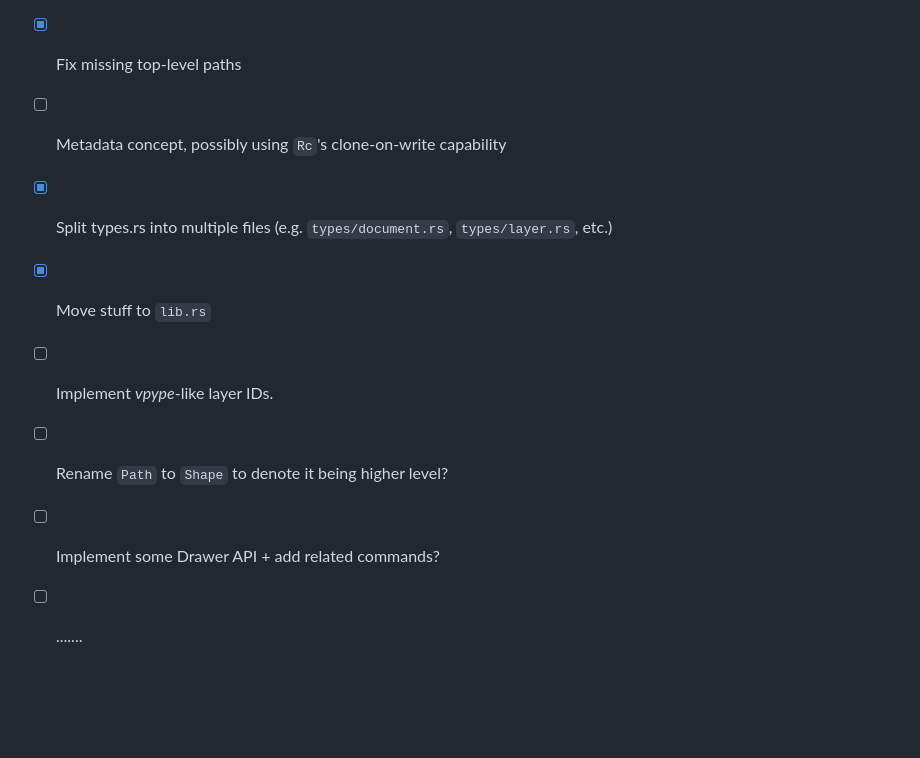
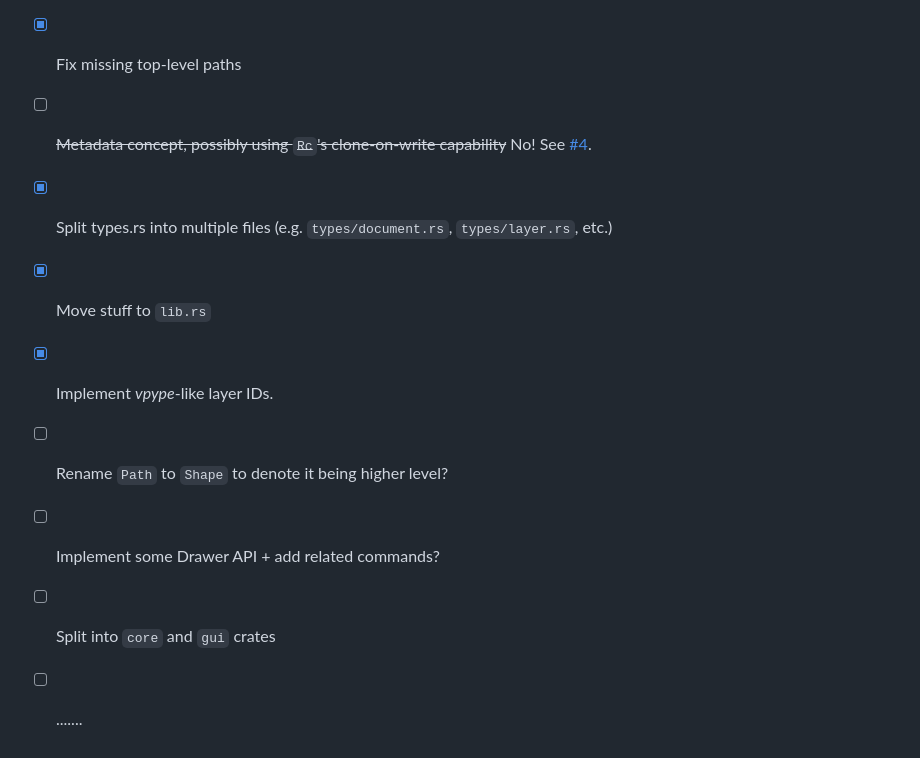
Before and after one commit to abey79/vsvg, a Markdown page: README.md, the part around the change. Rendered like a GitHub page; blank space fills up the shorter version.

```diff
--- a/README.md
+++ b/README.md
@@ -96,10 +96,11 @@ Here are a few design considerations, in the frame of using this project as basi
 - [x] Crop to page size
 - [x] ~~Test viewbox~~ Fix viewbox handling
 - [x] Fix missing top-level paths
-- [ ] Metadata concept, possibly using `Rc`'s clone-on-write capability
+- [ ] ~~Metadata concept, possibly using `Rc`'s clone-on-write capability~~ No! See [#4](https://github.com/abey79/vsvg/issues/4).
 - [x] Split types.rs into multiple files (e.g. `types/document.rs`, `types/layer.rs`, etc.)
 - [x] Move stuff to `lib.rs`
-- [ ] Implement *vpype*-like layer IDs.
+- [x] Implement *vpype*-like layer IDs.
 - [ ] Rename `Path` to `Shape` to denote it being higher level?
 - [ ] Implement some Drawer API + add related commands?
+- [ ] Split into `core` and `gui` crates
 - [ ] .......
```
